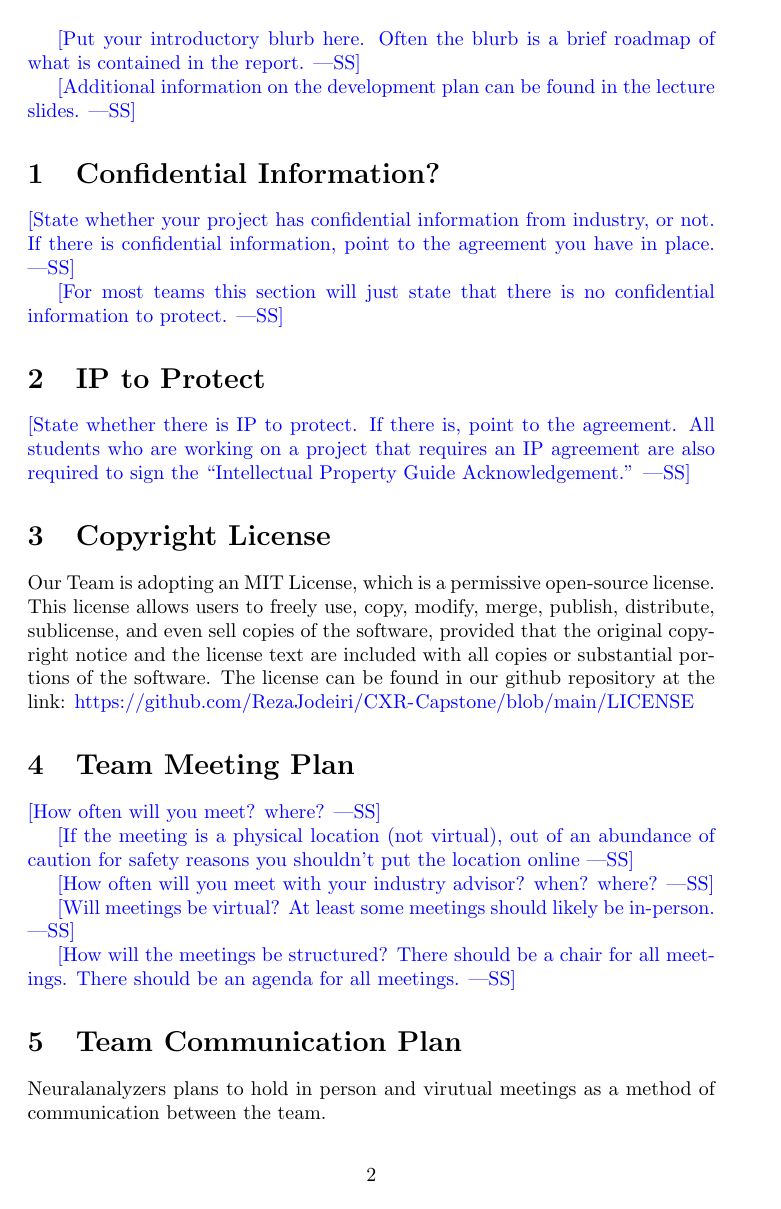
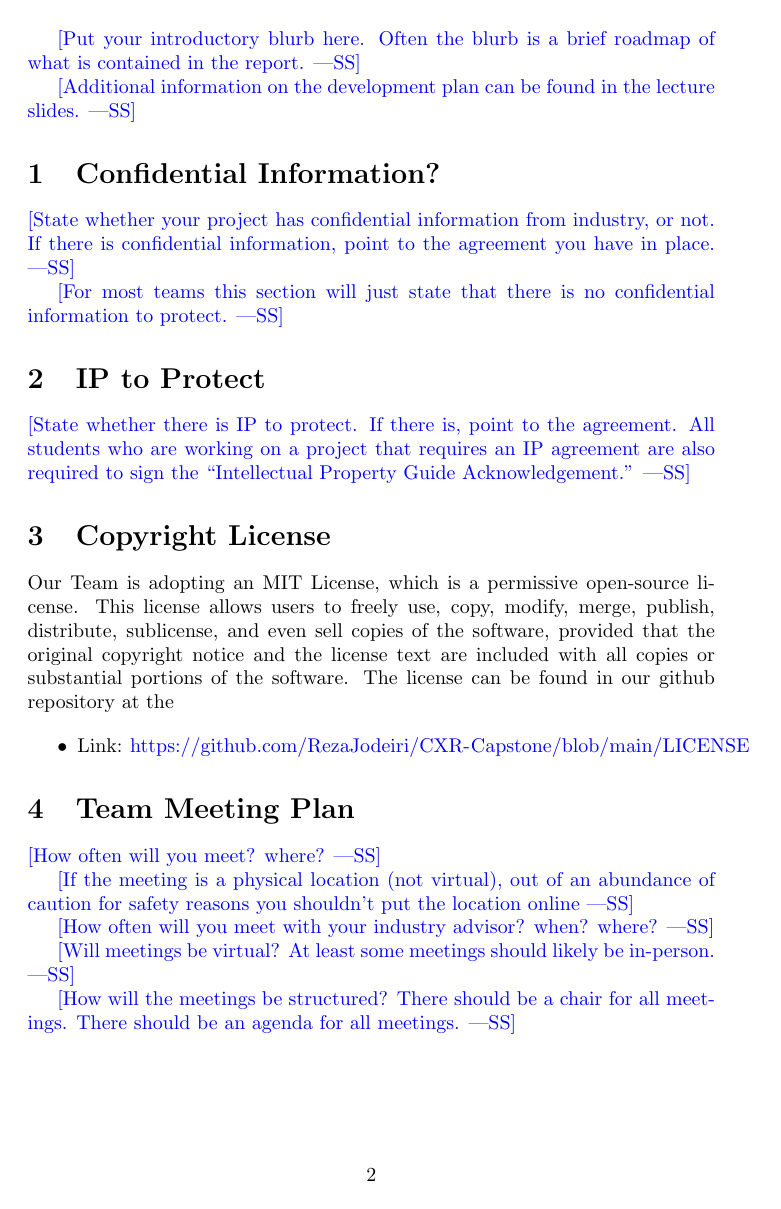
Before and after one commit to RezaJodeiri/CXR-Capstone, a LaTeX document (docs/DevelopmentPlan/DevelopmentPlan.tex): page 2 of 8 before the commit and page 2 of 9 after it. Compiled offline with pdfLaTeX.

Commit message:
Section 3, Copyright updated

```diff
--- a/docs/DevelopmentPlan/DevelopmentPlan.tex
+++ b/docs/DevelopmentPlan/DevelopmentPlan.tex
@@ -55,7 +55,11 @@ required to sign the ``Intellectual Property Guide Acknowledgement.''}
 
 \section{Copyright License}
 
-Our Team is adopting an MIT License, which is a permissive open-source license. This license  allows users to freely use, copy, modify, merge, publish, distribute, sublicense, and even sell copies of the software, provided that the original copyright notice and the license text are included with all copies or substantial portions of the software. The license can be found in our github repository at the link:  \url{https://github.com/RezaJodeiri/CXR-Capstone/blob/main/LICENSE}
+Our Team is adopting an MIT License, which is a permissive open-source license. This license  allows users to freely use, copy, modify, merge, publish, distribute, sublicense, and even sell copies of the software, provided that the original copyright notice and the license text are included with all copies or substantial portions of the software. The license can be found in our github repository at the
+
+\begin{itemize}
+    \item Link: \url{https://github.com/RezaJodeiri/CXR-Capstone/blob/main/LICENSE}
+\end{itemize}
 
 \section{Team Meeting Plan}
 
```
Also changed, not shown: docs/DevelopmentPlan/DevelopmentPlan.pdf, docs/DevelopmentPlan/DevelopmentPlan.tex (8 more changed lines).
